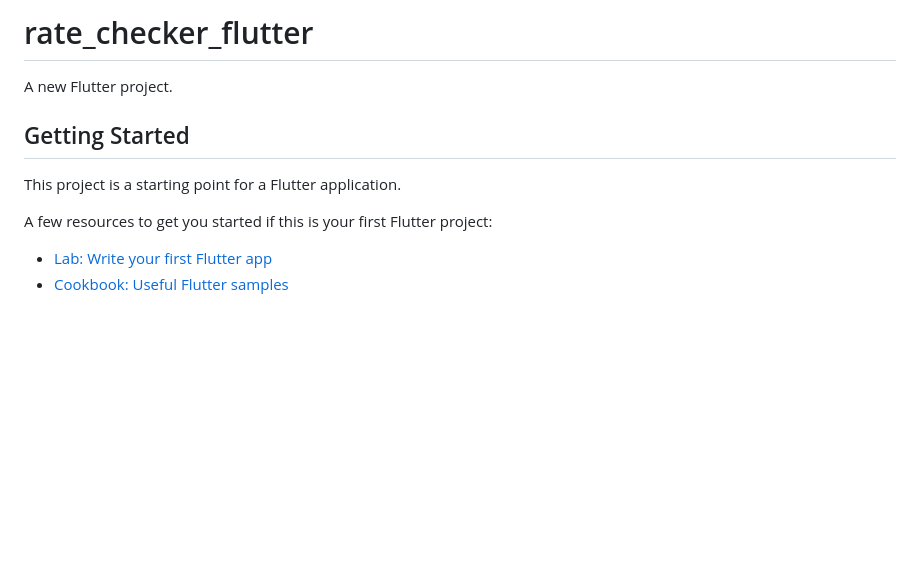
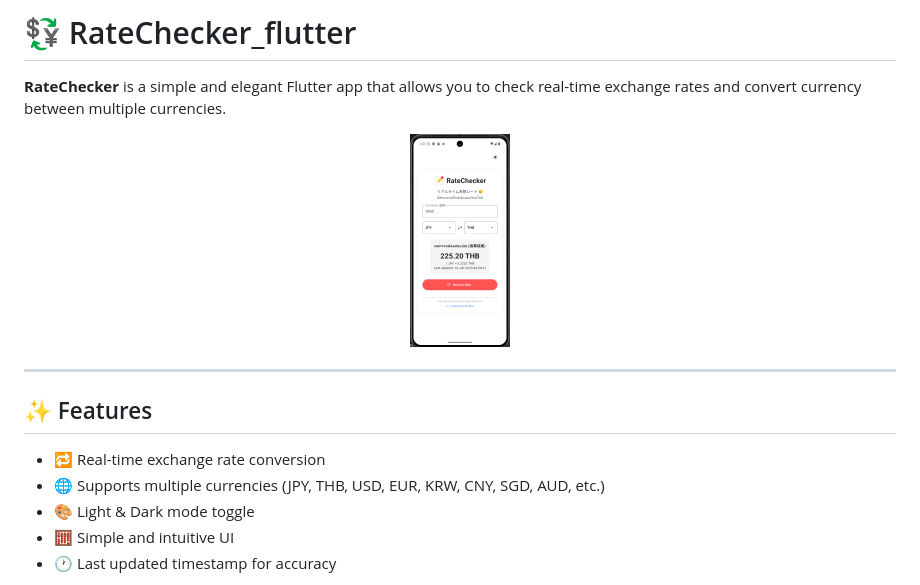
Before and after one commit to kminchk/RateChecker_flutter, a Markdown page: README.md, the part around the change printed below. GitHub-like rendering; pictures changed too: assets/images/screen.png (added); blank space fills up the shorter version.

```diff
--- a/README.md
+++ b/README.md
@@ -1,13 +1,18 @@
-# rate_checker_flutter
+# 💱 RateChecker_flutter
 
-A new Flutter project.
+**RateChecker** is a simple and elegant Flutter app that allows you to check real-time exchange rates and convert currency between multiple currencies.
 
-## Getting Started
+<p align="center">
+  <img src="assets/images/screen.png" width="100" alt="App Icon">
+</p>
 
-This project is a starting point for a Flutter application.
+---
 
-A few resources to get you started if this is your first Flutter project:
+## ✨ Features
 
-- [Lab: Write your first Flutter app](https://docs.flutter.dev/get-started/codelab)
-- [Cookbook: Useful Flutter samples](https://docs.flutter.dev/cookbook)
+- 🔁 Real-time exchange rate conversion
+- 🌐 Supports multiple currencies (JPY, THB, USD, EUR, KRW, CNY, SGD, AUD, etc.)
+- 🎨 Light & Dark mode toggle
+- 🧮 Simple and intuitive UI
+- 🕐 Last updated timestamp for accuracy
 
```
Also changed, not shown: other parts of README.md (+18 -10 lines), 2 other files.
